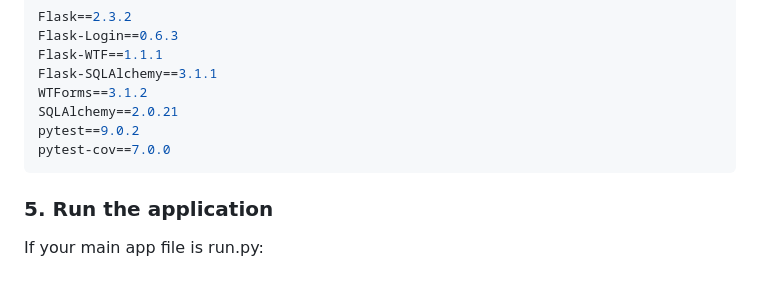
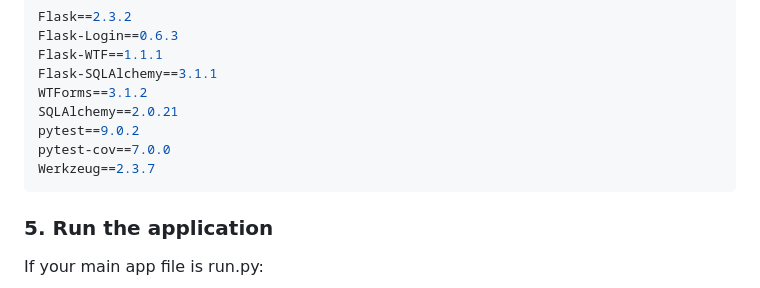
Before and after one commit to addisonschleigh/CMPE131-Project, a Markdown page: README.md, the part around the change. Rendered like a GitHub page.

````diff
--- a/README.md
+++ b/README.md
@@ -56,6 +56,7 @@ WTForms==3.1.2
 SQLAlchemy==2.0.21
 pytest==9.0.2
 pytest-cov==7.0.0
+Werkzeug==2.3.7
 ```
 ### 5. Run the application
 If your main app file is run.py:
````
